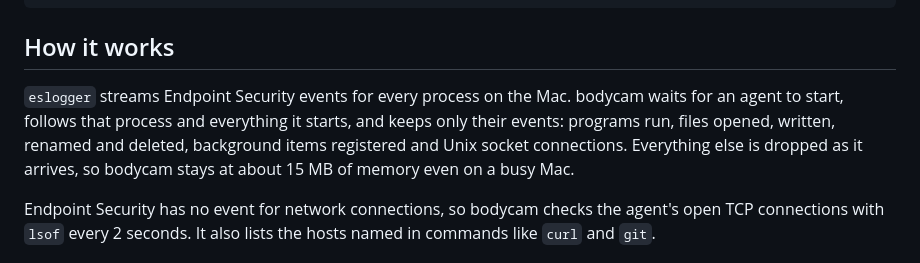
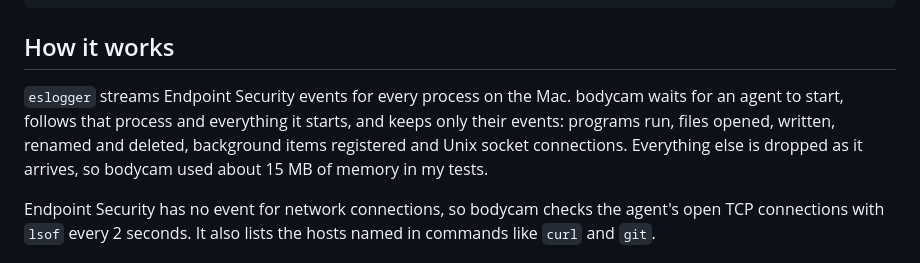
Before and after one commit to omlahore/bodycam, a Markdown page: README.md, the part around the change. GitHub-like rendering.

Commit message:
Say where the memory number comes from

```diff
--- a/README.md
+++ b/README.md
@@ -97,7 +97,7 @@ Connections bodycam saw open (it checks every 2 seconds, so short ones can be mi
 
 ## How it works
 
-`eslogger` streams Endpoint Security events for every process on the Mac. bodycam waits for an agent to start, follows that process and everything it starts, and keeps only their events: programs run, files opened, written, renamed and deleted, background items registered and Unix socket connections. Everything else is dropped as it arrives, so bodycam stays at about 15 MB of memory even on a busy Mac.
+`eslogger` streams Endpoint Security events for every process on the Mac. bodycam waits for an agent to start, follows that process and everything it starts, and keeps only their events: programs run, files opened, written, renamed and deleted, background items registered and Unix socket connections. Everything else is dropped as it arrives, so bodycam used about 15 MB of memory in my tests.
 
 Endpoint Security has no event for network connections, so bodycam checks the agent's open TCP connections with `lsof` every 2 seconds. It also lists the hosts named in commands like `curl` and `git`.
 
```
